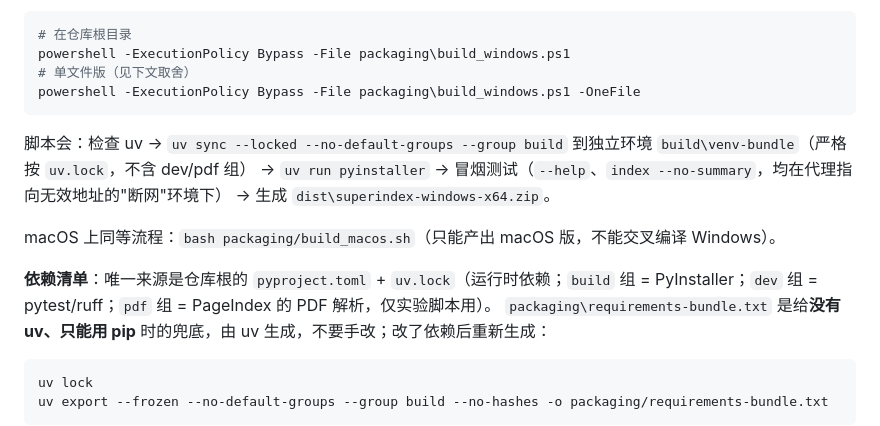
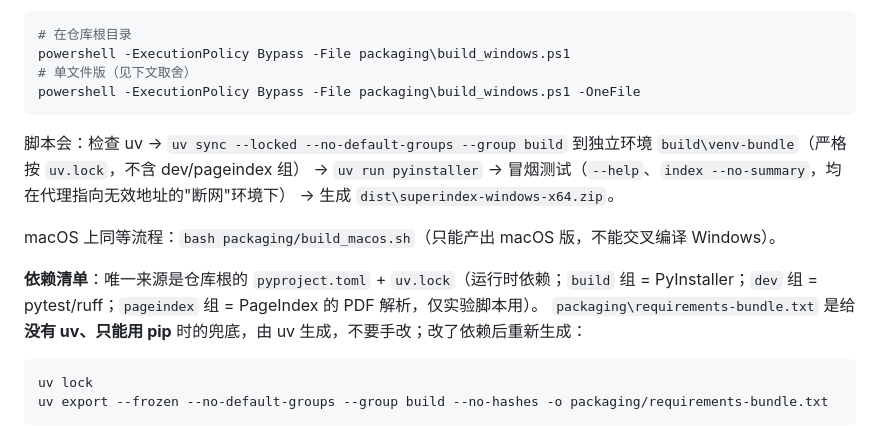
Before and after one commit to VoldemortGin/SuperIndex, a Markdown page: packaging/README.md, the part around the change. Drawn GitHub-style.

Commit message:
docs: 修正打包说明中的依赖组名
Co-Authored-By: Claude Opus 5.5 <noreply@anthropic.com>
Claude-Session: https://claude.ai/code/session_01UN543Q86M3NSb6ehB555a3

````diff
--- a/packaging/README.md
+++ b/packaging/README.md
@@ -16,13 +16,13 @@ powershell -ExecutionPolicy Bypass -File packaging\build_windows.ps1
 powershell -ExecutionPolicy Bypass -File packaging\build_windows.ps1 -OneFile
 ```
 
-脚本会：检查 uv → `uv sync --locked --no-default-groups --group build` 到独立环境 `build\venv-bundle`（严格按 `uv.lock`，不含 dev/pdf 组）
+脚本会：检查 uv → `uv sync --locked --no-default-groups --group build` 到独立环境 `build\venv-bundle`（严格按 `uv.lock`，不含 dev/pageindex 组）
 → `uv run pyinstaller` → 冒烟测试（`--help`、`index --no-summary`，均在代理指向无效地址的"断网"环境下）
 → 生成 `dist\superindex-windows-x64.zip`。
 
 macOS 上同等流程：`bash packaging/build_macos.sh`（只能产出 macOS 版，不能交叉编译 Windows）。
 
-**依赖清单**：唯一来源是仓库根的 `pyproject.toml` + `uv.lock`（运行时依赖；`build` 组 = PyInstaller；`dev` 组 = pytest/ruff；`pdf` 组 = PageIndex 的 PDF 解析，仅实验脚本用）。
+**依赖清单**：唯一来源是仓库根的 `pyproject.toml` + `uv.lock`（运行时依赖；`build` 组 = PyInstaller；`dev` 组 = pytest/ruff；`pageindex` 组 = PageIndex 的 PDF 解析，仅实验脚本用）。
 `packaging\requirements-bundle.txt` 是给**没有 uv、只能用 pip** 时的兜底，由 uv 生成，不要手改；改了依赖后重新生成：
 ```
 uv lock
````
